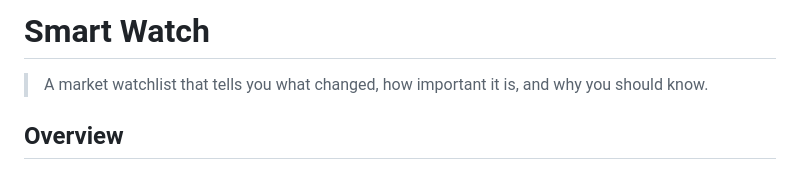
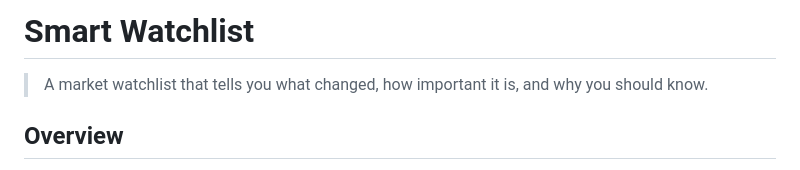
Before and after one commit to kri-pa08/Smart-Watchlist, a Markdown page: README.md, the part around the change. Rendered like a GitHub page.

Commit message:
Rename project from 'Smart Watch' to 'Smart Watchlist'

```diff
--- a/README.md
+++ b/README.md
@@ -1,4 +1,4 @@
-# Smart Watch
+# Smart Watchlist
 
 > A market watchlist that tells you what changed, how important it is, and why you should know.
 
```
